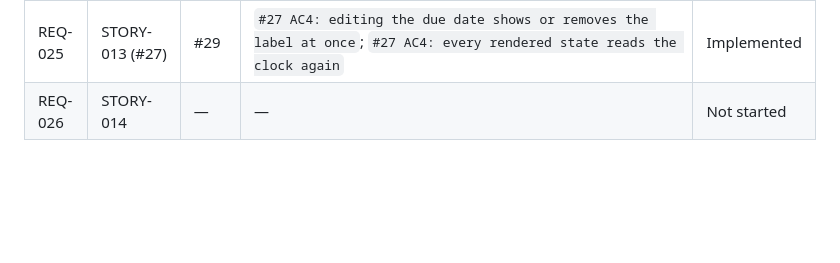
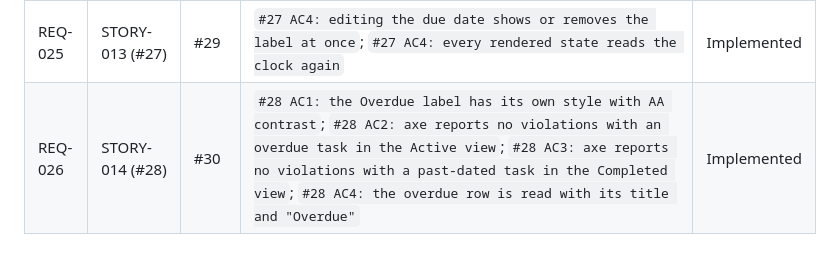
Before and after one commit to Nandan-krishnamurthy/task-tracker-factory-test, a Markdown page: docs/factory/traceability.md, the part around the change. GitHub-like rendering; blank space fills up the shorter version.

Commit message:
docs: traceability for #28 (#28)
Factory-Station: S11

```diff
--- a/docs/factory/traceability.md
+++ b/docs/factory/traceability.md
@@ -33,4 +33,4 @@ Status is one of: `Not started`, `In progress`, `Implemented`, `Deferred`.
 | REQ-023 | STORY-013 (#27) | #29 | `#27 AC2: tasks due today, tomorrow or never are not marked`; `#27 AC2: a task due today, later, or with no due date is not overdue`; `#27 AC2: tasks due today, later or never show no label` | Implemented |
 | REQ-024 | STORY-013 (#27) | #29 | `#27 AC3: completing removes the label, and reopening shows it again`; `#27 AC3: a completed task is never overdue`; `#27 AC3: a completed task in the Completed view shows no label` | Implemented |
 | REQ-025 | STORY-013 (#27) | #29 | `#27 AC4: editing the due date shows or removes the label at once`; `#27 AC4: every rendered state reads the clock again` | Implemented |
-| REQ-026 | STORY-014 | — | — | Not started |
+| REQ-026 | STORY-014 (#28) | #30 | `#28 AC1: the Overdue label has its own style with AA contrast`; `#28 AC2: axe reports no violations with an overdue task in the Active view`; `#28 AC3: axe reports no violations with a past-dated task in the Completed view`; `#28 AC4: the overdue row is read with its title and "Overdue"` | Implemented |
```
Also changed, not shown: .factory/log.md (+1 -0 lines).
